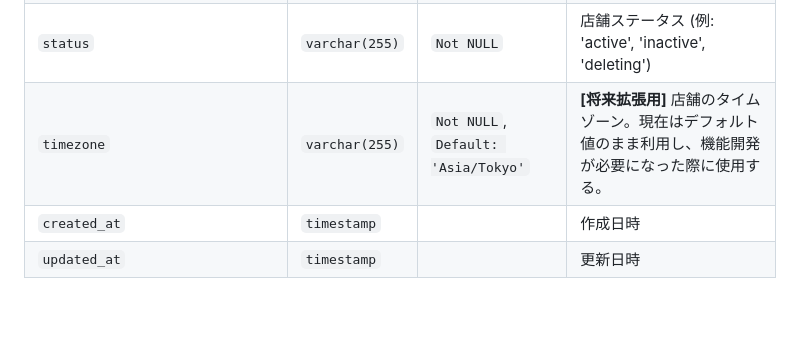
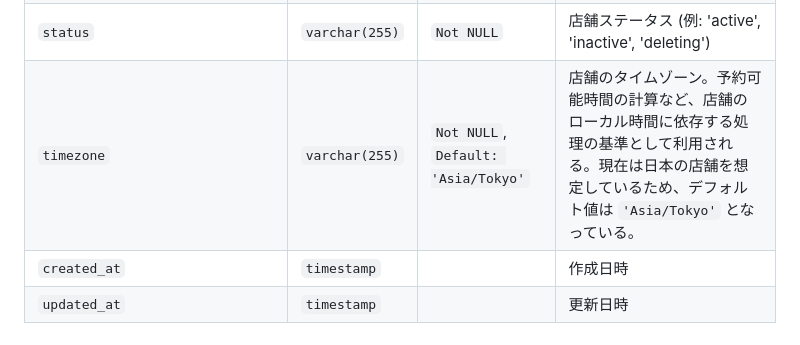
Before and after one commit to hakataminamiWS/booking-test, a Markdown page: docs/DATABASE_SCHEMA.md, the part around the change. Drawn GitHub-style; blank space fills up the shorter version.

Commit message:
docs: Clarify usage of timezone column in DATABASE_SCHEMA

```diff
--- a/docs/DATABASE_SCHEMA.md
+++ b/docs/DATABASE_SCHEMA.md
@@ -100,7 +100,7 @@
 | `booking_deadline_minutes`      | `integer`      | `Not NULL`, `Default: 0`             | 店舗の基本予約締め切り（分単位）。0 は直前まで可。                                                        |
 | `booking_confirmation_type`     | `varchar(255)` | `Not NULL`, `Default: 'automatic'`   | 予約承認方法 (`automatic` or `manual`)                                                                    |
 | `status`                        | `varchar(255)` | `Not NULL`                           | 店舗ステータス (例: 'active', 'inactive', 'deleting')                                                     |
-| `timezone`                      | `varchar(255)` | `Not NULL`, `Default: 'Asia/Tokyo'`  | **[将来拡張用]** 店舗のタイムゾーン。現在はデフォルト値のまま利用し、機能開発が必要になった際に使用する。 |
+| `timezone`                      | `varchar(255)` | `Not NULL`, `Default: 'Asia/Tokyo'`  | 店舗のタイムゾーン。予約可能時間の計算など、店舗のローカル時間に依存する処理の基準として利用される。現在は日本の店舗を想定しているため、デフォルト値は `'Asia/Tokyo'` となっている。 |
 | `created_at`                    | `timestamp`    |                                      | 作成日時                                                                                                  |
 | `updated_at`                    | `timestamp`    |                                      | 更新日時                                                                                                  |
 
```
